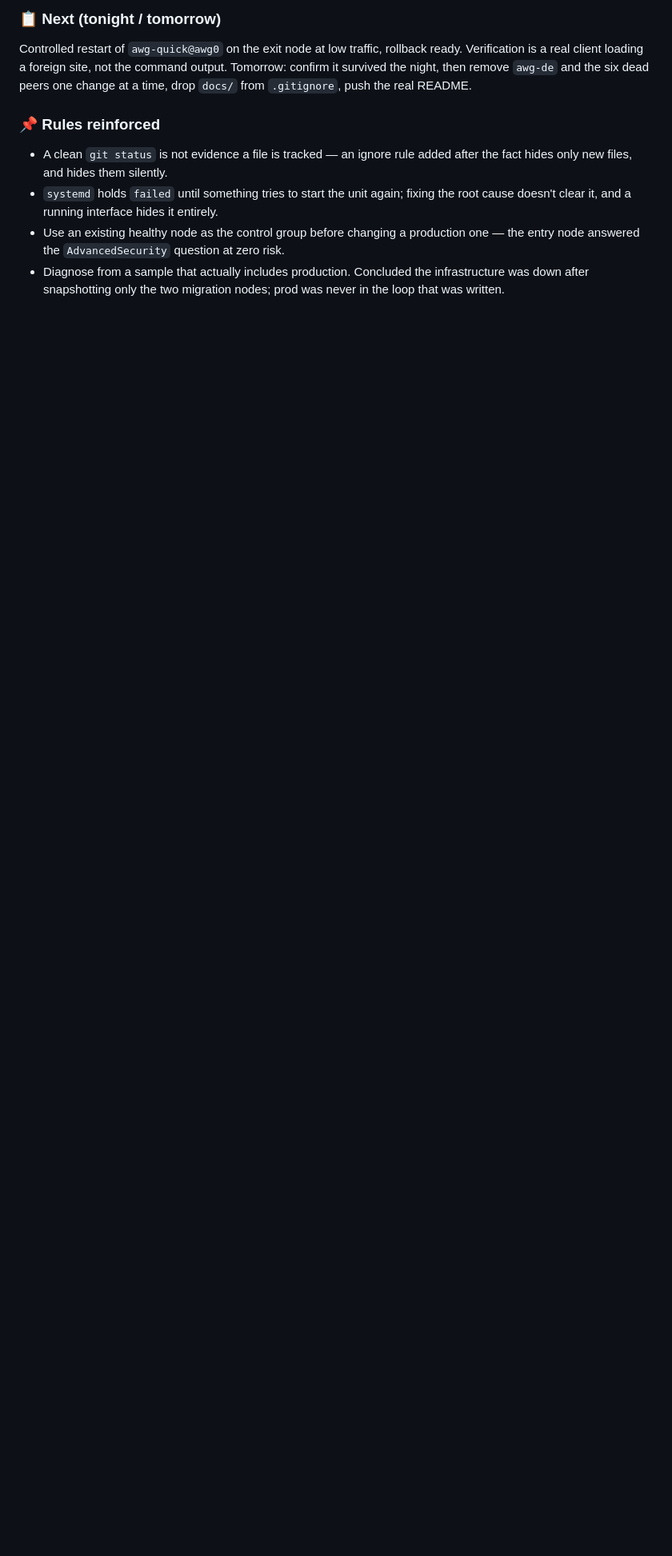
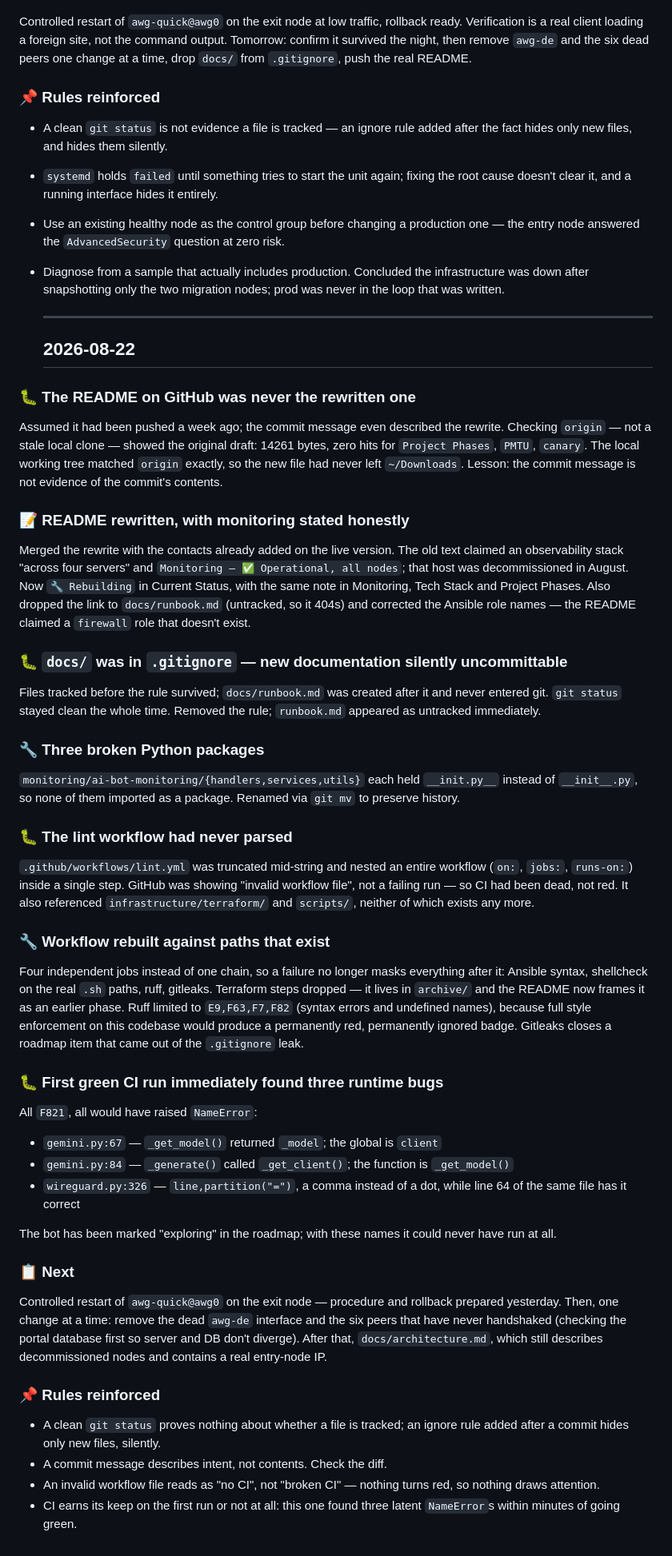
Before and after one commit to alexanderkozariychuk-pixel/vpn-infrastructure-showcase, a Markdown page: PROJECT-JOURNAL.md, the part around the change. Shown at 80% size. GitHub-like rendering; blank space fills up the shorter version.

Commit message:
docs: update PROJECT-JOURNAL.md

```diff
--- a/PROJECT-JOURNAL.md
+++ b/PROJECT-JOURNAL.md
@@ -3604,3 +3604,78 @@ README.
 - Diagnose from a sample that actually includes production. Concluded the
   infrastructure was down after snapshotting only the two migration nodes; prod
   was never in the loop that was written.
+
+  ---
+
+  ## 2026-08-22
+
+### 🐛 The README on GitHub was never the rewritten one
+Assumed it had been pushed a week ago; the commit message even described
+the rewrite. Checking `origin` — not a stale local clone — showed the
+original draft: 14261 bytes, zero hits for `Project Phases`, `PMTU`,
+`canary`. The local working tree matched `origin` exactly, so the new
+file had never left `~/Downloads`. Lesson: the commit message is not
+evidence of the commit's contents.
+
+### 📝 README rewritten, with monitoring stated honestly
+Merged the rewrite with the contacts already added on the live version.
+The old text claimed an observability stack "across four servers" and
+`Monitoring — ✅ Operational, all nodes`; that host was decommissioned in
+August. Now `🔧 Rebuilding` in Current Status, with the same note in
+Monitoring, Tech Stack and Project Phases. Also dropped the link to
+`docs/runbook.md` (untracked, so it 404s) and corrected the Ansible role
+names — the README claimed a `firewall` role that doesn't exist.
+
+### 🐛 `docs/` was in `.gitignore` — new documentation silently uncommittable
+Files tracked before the rule survived; `docs/runbook.md` was created
+after it and never entered git. `git status` stayed clean the whole time.
+Removed the rule; `runbook.md` appeared as untracked immediately.
+
+### 🔧 Three broken Python packages
+`monitoring/ai-bot-monitoring/{handlers,services,utils}` each held
+`__init.py__` instead of `__init__.py`, so none of them imported as a
+package. Renamed via `git mv` to preserve history.
+
+### 🐛 The lint workflow had never parsed
+`.github/workflows/lint.yml` was truncated mid-string and nested an entire
+workflow (`on:`, `jobs:`, `runs-on:`) inside a single step. GitHub was
+showing "invalid workflow file", not a failing run — so CI had been dead,
+not red. It also referenced `infrastructure/terraform/` and `scripts/`,
+neither of which exists any more.
+
+### 🔧 Workflow rebuilt against paths that exist
+Four independent jobs instead of one chain, so a failure no longer masks
+everything after it: Ansible syntax, shellcheck on the real `.sh` paths,
+ruff, gitleaks. Terraform steps dropped — it lives in `archive/` and the
+README now frames it as an earlier phase. Ruff limited to `E9,F63,F7,F82`
+(syntax errors and undefined names), because full style enforcement on
+this codebase would produce a permanently red, permanently ignored badge.
+Gitleaks closes a roadmap item that came out of the `.gitignore` leak.
+
+### 🐛 First green CI run immediately found three runtime bugs
+All `F821`, all would have raised `NameError`:
+- `gemini.py:67` — `_get_model()` returned `_model`; the global is `client`
+- `gemini.py:84` — `_generate()` called `_get_client()`; the function is
+  `_get_model()`
+- `wireguard.py:326` — `line,partition("=")`, a comma instead of a dot,
+  while line 64 of the same file has it correct
+
+The bot has been marked "exploring" in the roadmap; with these names it
+could never have run at all.
+
+### 📋 Next
+Controlled restart of `awg-quick@awg0` on the exit node — procedure and
+rollback prepared yesterday. Then, one change at a time: remove the dead
+`awg-de` interface and the six peers that have never handshaked (checking
+the portal database first so server and DB don't diverge). After that,
+`docs/architecture.md`, which still describes decommissioned nodes and
+contains a real entry-node IP.
+
+### 📌 Rules reinforced
+- A clean `git status` proves nothing about whether a file is tracked; an
+  ignore rule added after a commit hides only new files, silently.
+- A commit message describes intent, not contents. Check the diff.
+- An invalid workflow file reads as "no CI", not "broken CI" — nothing
+  turns red, so nothing draws attention.
+- CI earns its keep on the first run or not at all: this one found three
+  latent `NameError`s within minutes of going green.
```
